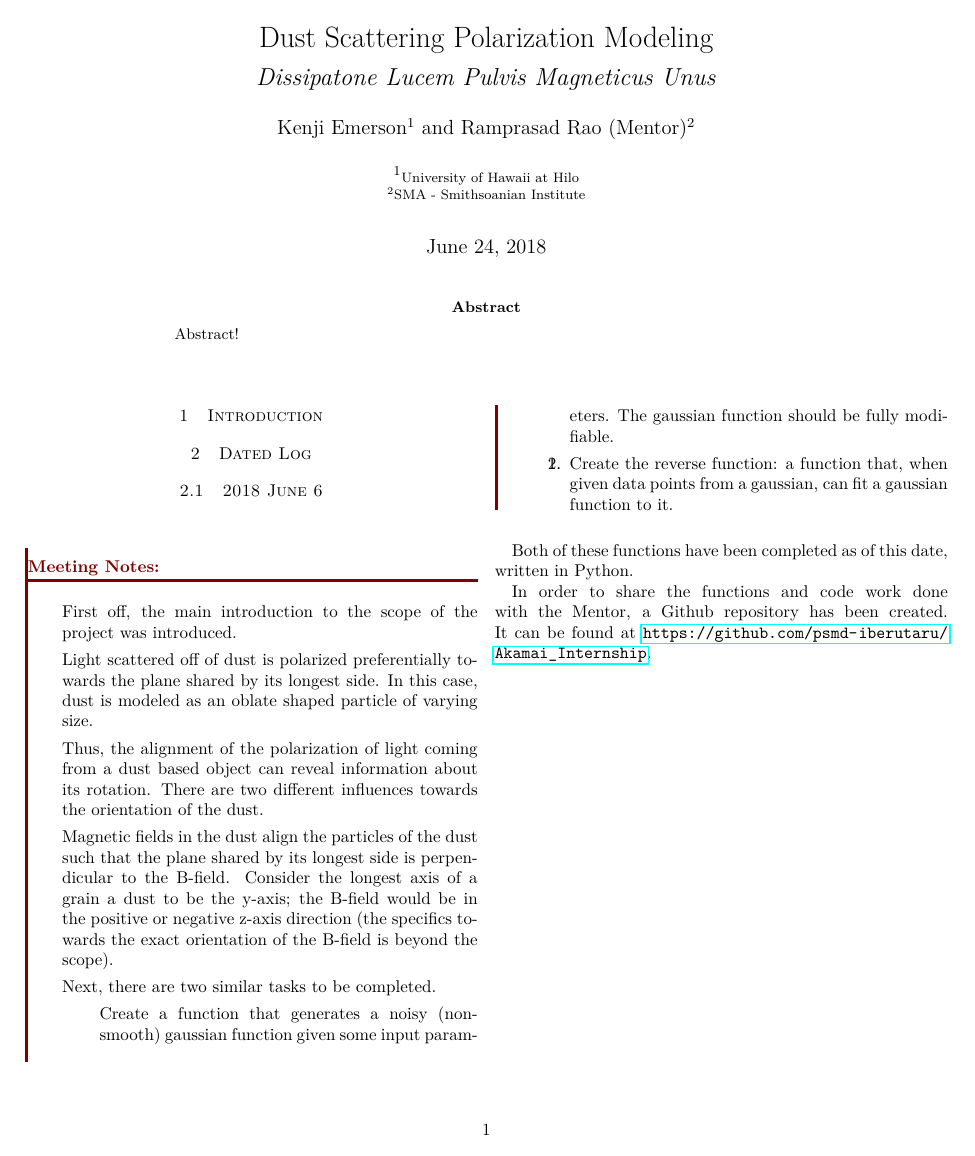
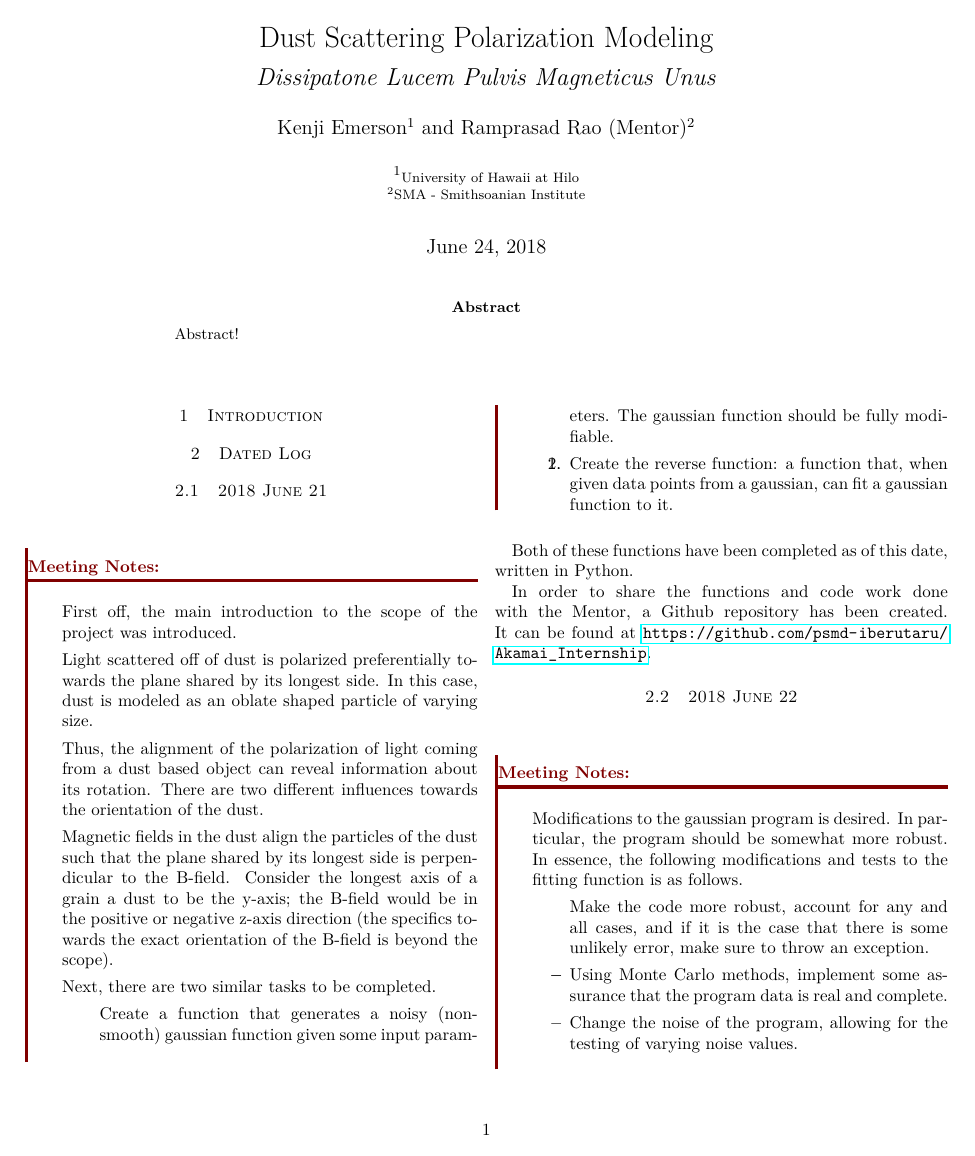
Before and after one commit to psmd-iberutaru/Akamai-Internship, a LaTeX paper (Documentation/Dissipatone_Lucem_Pulvis_Magneticus_Unus.tex): the whole page before the commit and page 1 of 2 after it. Compiled offline with pdfLaTeX.

```diff
--- a/Documentation/Dissipatone_Lucem_Pulvis_Magneticus_Unus.tex
+++ b/Documentation/Dissipatone_Lucem_Pulvis_Magneticus_Unus.tex
@@ -43,7 +43,7 @@
 \section{Dated Log}
 \label{sec:Dated_Log}
 
-\subsection{2018 June 6}
+\subsection{2018 June 21}
 \label{subsec:2018_June_6}
 
 \begin{meetingnotes*}
@@ -66,3 +66,13 @@
 
 In order to share the functions and code work done with the Mentor, a Github repository has been created. It can be found at \url{https://github.com/psmd-iberutaru/Akamai_Internship}.
 
+\subsection{2018 June 22}
+
+\begin{meetingnotes*}
+	Modifications to the gaussian program is desired. In particular, the program should be somewhat more robust. In essence, the following modifications and tests to the fitting function is as follows.
+
+	\begin{itemize}
+		\item Make the code more robust, account for any and all cases, and if it is the case that there is some unlikely error, make sure to throw an exception.
+		\item Using Monte Carlo methods, implement some assurance that the program data is real and complete.
+		\item Change the noise of the program, allowing for the testing of varying noise values.
+	\end{itemize}
@@ -69,3 +86,9 @@
+\end{meetingnotes*}
+
+A field trip on Monday, 2018 June 25, to Mauna Loa's Yuan-Tseh Lee Array (YTLA), a radio telescope, is planned. Departure is expected to be at 14:00, arrival back at the SMA facility is expected to be 19:00 at the latest.
+
+
+- allow for multiple gaussian fitting
 
 
 
```
Also changed, not shown: Documentation/Dissipatone_Lucem_Pulvis_Magneticus_Unus.tex (7 more changed lines).
